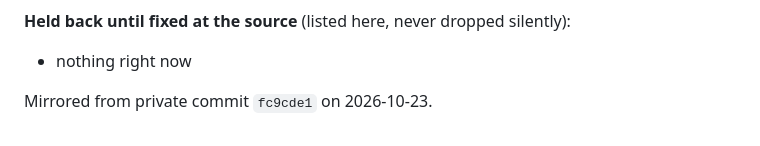
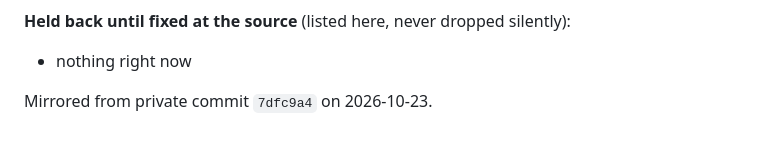
Before and after one commit to nixfred/how.nixfred.com-public, a Markdown page: README.md, the part around one of its changes. GitHub-like rendering.

Commit message:
Sync from private 7dfc9a4 · MCP v1.3.1 · toolsSha256 19b8df645406

```diff
--- a/README.md
+++ b/README.md
@@ -87,4 +87,4 @@ Check the manifest against the code yourself: `bun install && bun scripts/mcp-ma
 **Held back until fixed at the source** (listed here, never dropped silently):
 - nothing right now
 
-Mirrored from private commit `fc9cde1` on 2026-10-23.
+Mirrored from private commit `7dfc9a4` on 2026-10-23.
```
Also changed, not shown: other parts of README.md (+1 -1 lines).
